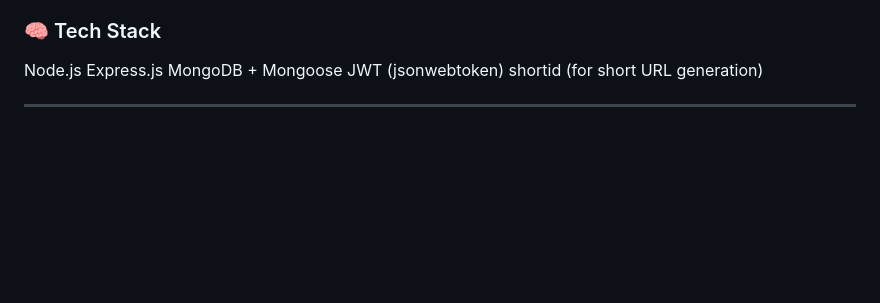
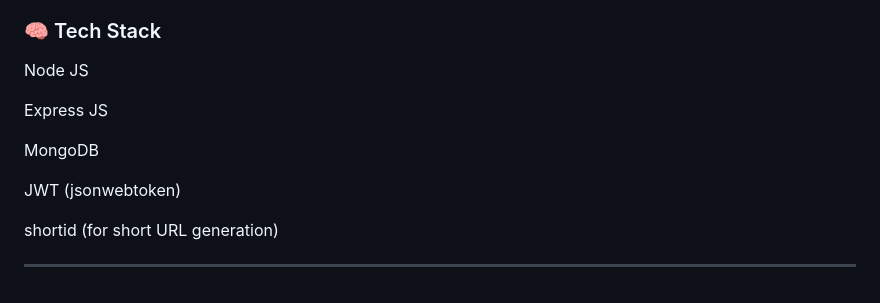
Before and after one commit to Ayush4958/Js-Node.js, a Markdown page: README.md, the part around the change. Rendered like a GitHub page; blank space fills up the shorter version.

Commit message:
Index of Node JS

```diff
--- a/README.md
+++ b/README.md
@@ -150,10 +150,14 @@ This project builds a fully functional URL Shortener API with:
 
 ### 🧠 Tech Stack
 
-Node.js
-Express.js
-MongoDB + Mongoose
+Node JS
+
+Express JS
+
+MongoDB
+
 JWT (jsonwebtoken)
+
 shortid (for short URL generation)
 
 ---
```
